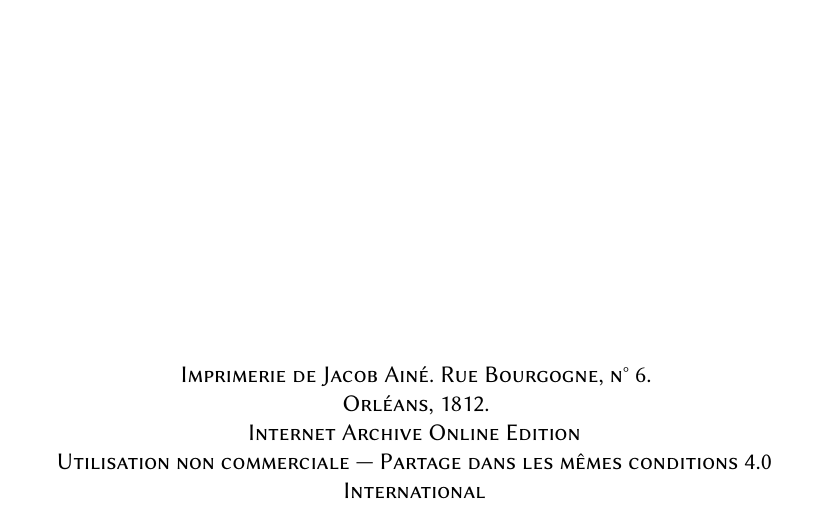
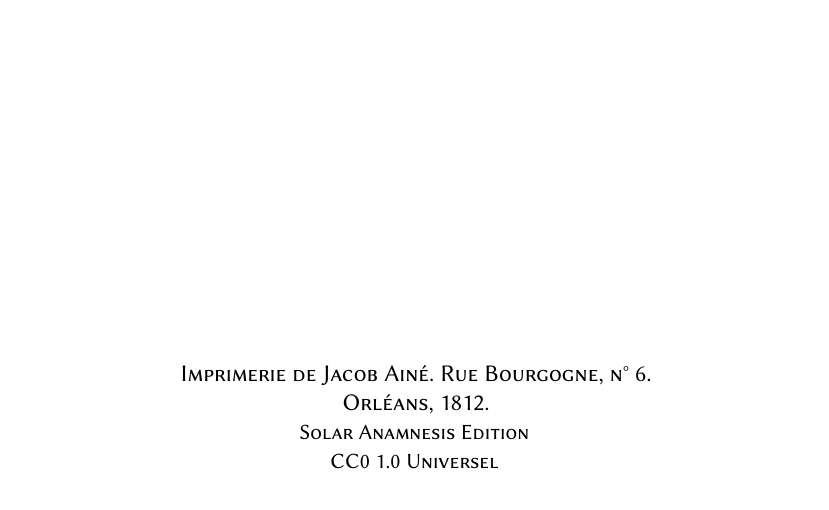
Before and after one commit to solaranamnesis/pierre-marie-sebastien-bigot-de-morogues, a LaTeX document (memoire-historique-et-physique-sur-les-chutes/full-text-french-biolinum.tex): part of page 1 of 138, cut so that both start at the same text. Compiled offline with pdfLaTeX.

Commit message:
Update full-text-french-biolinum.tex

```diff
--- a/memoire-historique-et-physique-sur-les-chutes/full-text-french-biolinum.tex
+++ b/memoire-historique-et-physique-sur-les-chutes/full-text-french-biolinum.tex
@@ -61,9 +61,9 @@
 
     {Imprimerie de Jacob Ainé. Rue Bourgogne, n° 6.\\ Orléans, 1812.} % Subtitle or further description
 
-    Internet Archive Online Edition  % Publication year
-
-	{Utilisation non commerciale --- Partage dans les mêmes conditions 4.0 International} % Publisher
+    {\small\scshape Solar Anamnesis Edition} % Publication year
+
+	{\scshape\small CC0 1.0 Universel} % Publisher
 \end{titlepage}
 \setlength{\parskip}{1mm plus1mm minus1mm}
 \clearpage
```
